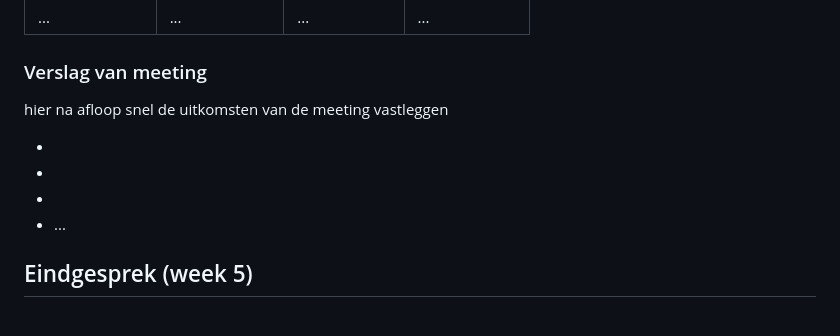
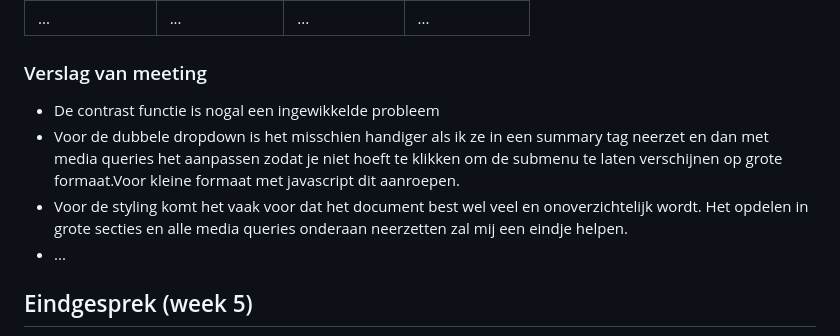
Before and after one commit to k1ng0fs4lt/FED, a Markdown page: README.md, the part around the change. Rendered like a GitHub page; folded sections open.

```diff
--- a/README.md
+++ b/README.md
@@ -384,11 +384,10 @@ De pagina's worden met een breedte van 390px nagemaakt.
 
 
   ### Verslag van meeting
-  hier na afloop snel de uitkomsten van de meeting vastleggen
 
-  -
-  -
-  -
+  - De contrast functie is nogal een ingewikkelde probleem
+  - Voor de dubbele dropdown is het misschien handiger als ik ze in een summary tag neerzet en dan met media queries het aanpassen zodat je niet hoeft te klikken om de submenu te laten verschijnen op grote formaat.Voor       kleine formaat met javascript dit aanroepen.
+  - Voor de styling komt het vaak voor dat het document best wel veel en onoverzichtelijk wordt. Het opdelen in grote secties en alle media queries onderaan neerzetten zal mij een eindje helpen.
   - ...
 
 </details>
```
